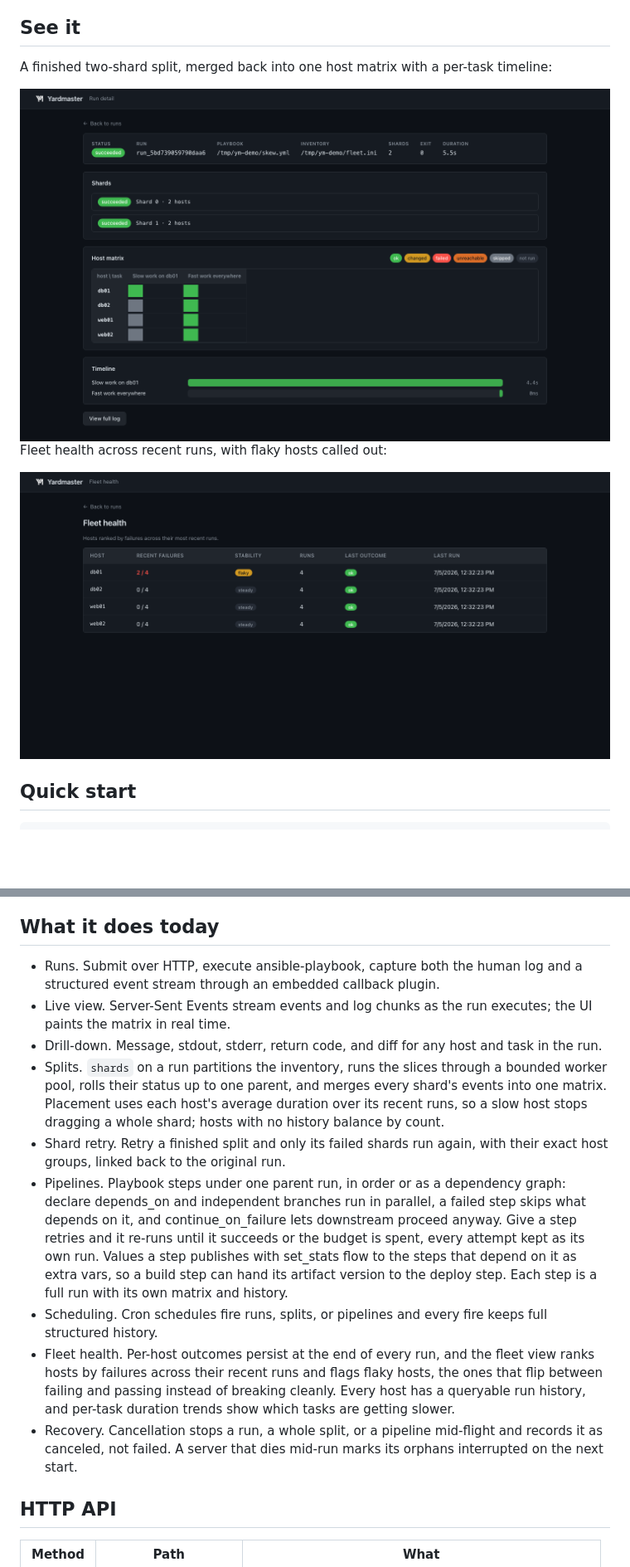
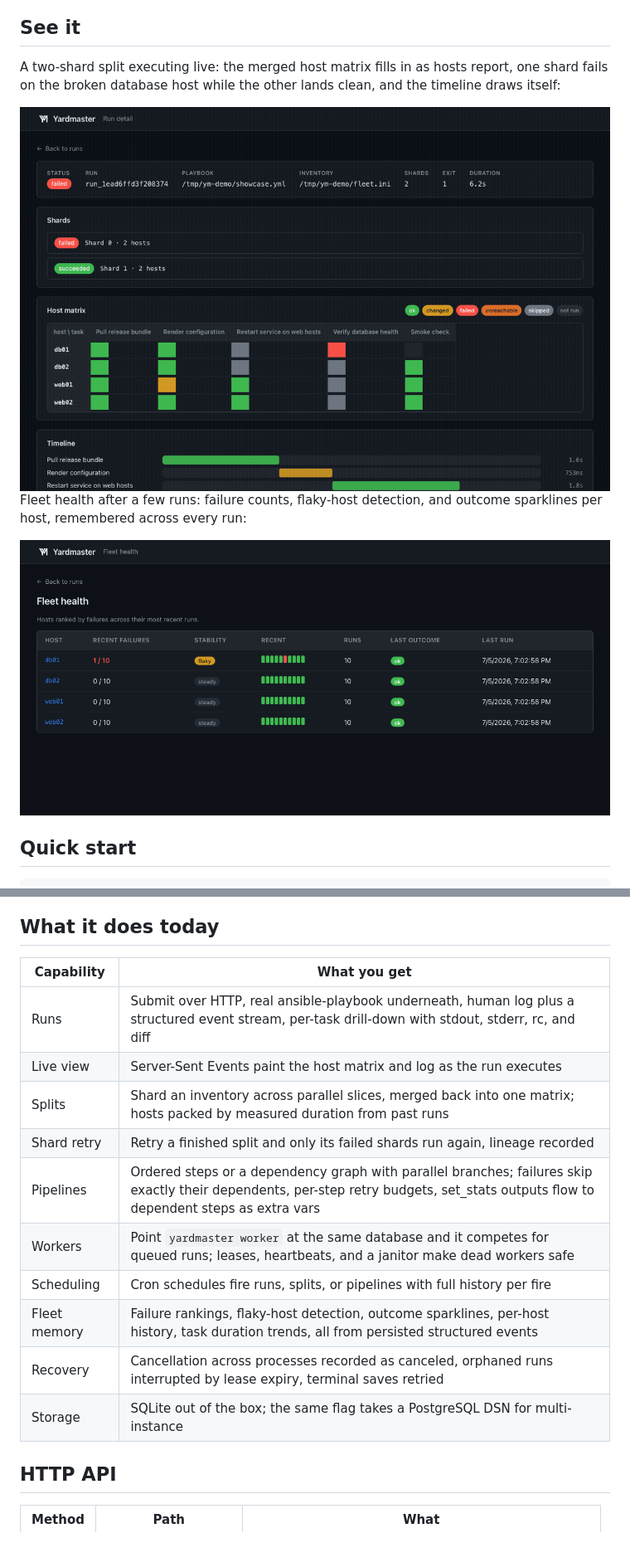
Before and after one commit to kordloom/switchtender, a Markdown page: README.md, 2 parts joined by grey strips. Shown at 83% size. Rendered like a GitHub page; pictures changed too: assets/demo-run.gif (added), assets/screenshot-fleet.png, assets/screenshot-run.png (deleted); blank space fills up the shorter version.

Commit message:
Show a live run as a GIF and tighten the feature table

```diff
--- a/README.md
+++ b/README.md
@@ -42,9 +42,11 @@ bet: a run is structured data, so store it and show it that way.
 
 ## See it
 
-A finished two-shard split, merged back into one host matrix with a per-task timeline:
+A two-shard split executing live: the merged host matrix fills in as hosts report, one shard
+fails on the broken database host while the other lands clean, and the timeline draws itself:
 
-<img src="assets/screenshot-run.png" alt="Run detail with host matrix and timeline" width="100%">
+<img src="assets/demo-run.gif" alt="A split run executing live in the host matrix" width="100%">
 
-Fleet health across recent runs, with flaky hosts called out:
+Fleet health after a few runs: failure counts, flaky-host detection, and outcome sparklines per
+host, remembered across every run:
 
@@ -65,33 +67,18 @@ Add `"shards": 4` to split it. Ansible is the only runtime dependency: `ansible-
 
 ## What it does today
 
-- Runs. Submit over HTTP, execute ansible-playbook, capture both the human log and a structured
-  event stream through an embedded callback plugin.
-- Live view. Server-Sent Events stream events and log chunks as the run executes; the UI paints
-  the matrix in real time.
-- Drill-down. Message, stdout, stderr, return code, and diff for any host and task in the run.
-- Splits. `shards` on a run partitions the inventory, runs the slices through a bounded worker
-  pool, rolls their status up to one parent, and merges every shard's events into one matrix.
-  Placement uses each host's average duration over its recent runs, so a slow host stops
-  dragging a whole shard; hosts with no history balance by count.
-- Shard retry. Retry a finished split and only its failed shards run again, with their exact
-  host groups, linked back to the original run.
-- Pipelines. Playbook steps under one parent run, in order or as a dependency graph: declare
-  depends_on and independent branches run in parallel, a failed step skips what depends on it,
-  and continue_on_failure lets downstream proceed anyway. Give a step retries and it re-runs
-  until it succeeds or the budget is spent, every attempt kept as its own run. Values a step
-  publishes with set_stats flow to the steps that depend on it as extra vars, so a build step
-  can hand its artifact version to the deploy step. Each step is a full run with its own matrix
-  and history.
-- Scheduling. Cron schedules fire runs, splits, or pipelines and every fire keeps full
-  structured history.
-- Fleet health. Per-host outcomes persist at the end of every run, and the fleet view ranks
-  hosts by failures across their recent runs and flags flaky hosts, the ones that flip between
-  failing and passing instead of breaking cleanly. Every host has a queryable run history, and
-  per-task duration trends show which tasks are getting slower.
-- Recovery. Cancellation stops a run, a whole split, or a pipeline mid-flight and records it as
-  canceled, not failed. A server that dies mid-run marks its orphans interrupted on the next
-  start.
+| Capability   | What you get                                                                    |
+|--------------|---------------------------------------------------------------------------------|
+| Runs         | Submit over HTTP, real ansible-playbook underneath, human log plus a structured event stream, per-task drill-down with stdout, stderr, rc, and diff |
+| Live view    | Server-Sent Events paint the host matrix and log as the run executes            |
+| Splits       | Shard an inventory across parallel slices, merged back into one matrix; hosts packed by measured duration from past runs |
+| Shard retry  | Retry a finished split and only its failed shards run again, lineage recorded   |
+| Pipelines    | Ordered steps or a dependency graph with parallel branches; failures skip exactly their dependents, per-step retry budgets, set_stats outputs flow to dependent steps as extra vars |
+| Workers      | Point `yardmaster worker` at the same database and it competes for queued runs; leases, heartbeats, and a janitor make dead workers safe |
+| Scheduling   | Cron schedules fire runs, splits, or pipelines with full history per fire       |
+| Fleet memory | Failure rankings, flaky-host detection, outcome sparklines, per-host history, task duration trends, all from persisted structured events |
+| Recovery     | Cancellation across processes recorded as canceled, orphaned runs interrupted by lease expiry, terminal saves retried |
+| Storage      | SQLite out of the box; the same flag takes a PostgreSQL DSN for multi-instance  |
 
 ## HTTP API
 
```
Also changed, not shown: other parts of README.md (+1 -1 lines).
